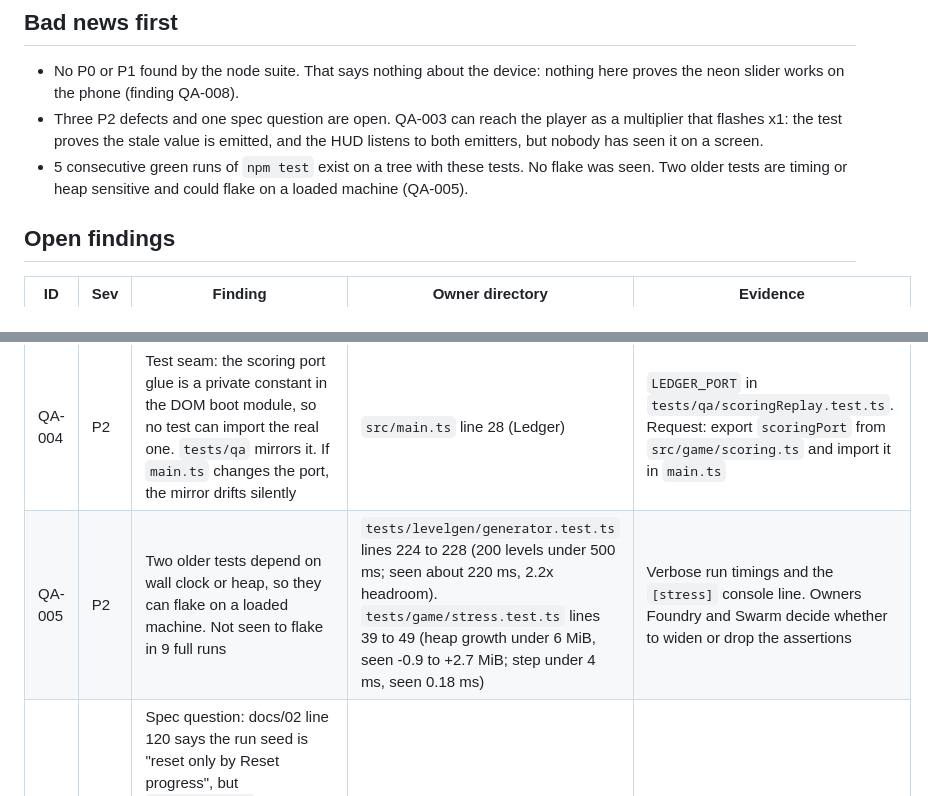
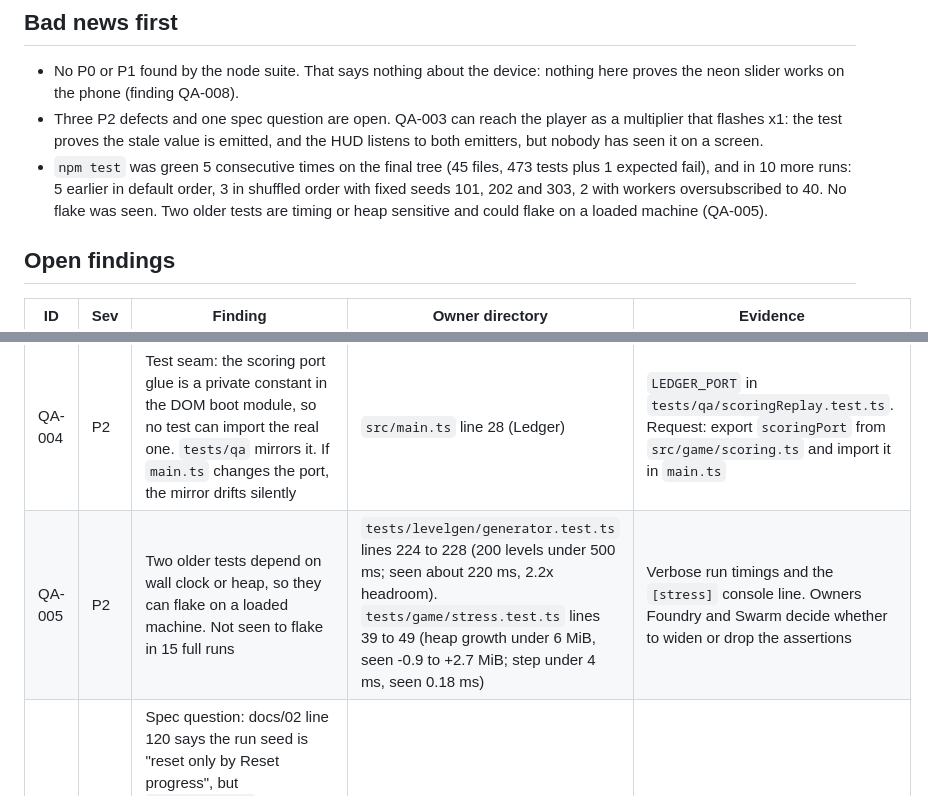
Before and after one commit to stoopstoop/shape-of-war, a Markdown page: docs/qa/bugs.md, 2 parts joined by grey strips. Rendered like a GitHub page.

Commit message:
feat(proctor): record final flake run counts in QA findings

```diff
--- a/docs/qa/bugs.md
+++ b/docs/qa/bugs.md
@@ -6,7 +6,7 @@ Owner: Proctor. Found on build 9ece364 (main) plus the in flight W3 branches nam
 
 - No P0 or P1 found by the node suite. That says nothing about the device: nothing here proves the neon slider works on the phone (finding QA-008).
 - Three P2 defects and one spec question are open. QA-003 can reach the player as a multiplier that flashes x1: the test proves the stale value is emitted, and the HUD listens to both emitters, but nobody has seen it on a screen.
-- 5 consecutive green runs of `npm test` exist on a tree with these tests. No flake was seen. Two older tests are timing or heap sensitive and could flake on a loaded machine (QA-005).
+- `npm test` was green 5 consecutive times on the final tree (45 files, 473 tests plus 1 expected fail), and in 10 more runs: 5 earlier in default order, 3 in shuffled order with fixed seeds 101, 202 and 303, 2 with workers oversubscribed to 40. No flake was seen. Two older tests are timing or heap sensitive and could flake on a loaded machine (QA-005).
 
 ## Open findings
 
@@ -15,7 +15,7 @@ Owner: Proctor. Found on build 9ece364 (main) plus the in flight W3 branches nam
 | QA-001 | P2 | Adjacent run seeds produce the same levels shifted by one index. `deriveSeed(runSeed, n)` is `fmix32(runSeed + n)`, so level n+1 of run s and level n of run s+1 share a level seed; inside one band the levels are identical. Runs d apart share `40 - d` of their first 40 levels. Random 32 bit run seeds make this negligible in normal play, but the typed seed screen (docs/06 D3 to D5, seeds like 1234 and 1235) will show it. It is what SPEC 3.2 says ("run seed plus n"), so changing it is Fable's call and bumps GENERATOR_VERSION and every pinned hash | `src/core/rng.ts` line 33 (`deriveSeed`), `src/levelgen/leveldef.ts` (`levelSeed`) | `tests/qa/seedOverlap.test.ts` (4 tests) |
 | QA-003 | P2 | HUD multiplier can flash x1 under Ledger's scoring port. `stepGame` emits `hud:score` every 0.1 s with Swarm's own `g.multiplier`, which only the built in port updates; with Ledger's port wired it stays 1. `main.ts` emits `hud:score` too with Ledger's multiplier, on the same channel the HUD listens to. Whichever fires last wins, so `x1` may show for a frame or more between correct values (inferred from the code, not seen on device). Score, lives, bombs and super charge agree between the two emitters; only the multiplier differs | `src/game/game.ts` lines 58 to 71 (`emitHud`, Swarm), `src/game/state.ts` lines 147 to 158 (`defaultScoring`, Swarm), `src/main.ts` lines 28 and 257 to 268 (port and second emitter, Ledger) | `tests/qa/scoringReplay.test.ts`, test "with Ledger port, carries the multiplier Ledger shows", marked `it.fails` so the suite stays green. Change it to `it` when fixed. The control test with the default port passes |
 | QA-004 | P2 | Test seam: the scoring port glue is a private constant in the DOM boot module, so no test can import the real one. `tests/qa` mirrors it. If `main.ts` changes the port, the mirror drifts silently | `src/main.ts` line 28 (Ledger) | `LEDGER_PORT` in `tests/qa/scoringReplay.test.ts`. Request: export `scoringPort` from `src/game/scoring.ts` and import it in `main.ts` |
-| QA-005 | P2 | Two older tests depend on wall clock or heap, so they can flake on a loaded machine. Not seen to flake in 9 full runs | `tests/levelgen/generator.test.ts` lines 224 to 228 (200 levels under 500 ms; seen about 220 ms, 2.2x headroom). `tests/game/stress.test.ts` lines 39 to 49 (heap growth under 6 MiB, seen -0.9 to +2.7 MiB; step under 4 ms, seen 0.18 ms) | Verbose run timings and the `[stress]` console line. Owners Foundry and Swarm decide whether to widen or drop the assertions |
+| QA-005 | P2 | Two older tests depend on wall clock or heap, so they can flake on a loaded machine. Not seen to flake in 15 full runs | `tests/levelgen/generator.test.ts` lines 224 to 228 (200 levels under 500 ms; seen about 220 ms, 2.2x headroom). `tests/game/stress.test.ts` lines 39 to 49 (heap growth under 6 MiB, seen -0.9 to +2.7 MiB; step under 4 ms, seen 0.18 ms) | Verbose run timings and the `[stress]` console line. Owners Foundry and Swarm decide whether to widen or drop the assertions |
 | QA-006 | P2 | Spec question: docs/02 line 120 says the run seed is "reset only by Reset progress", but `resetProgress` on `feat/ledger-complete` (df8bcaa) only resets `sow.progress.unlocked` and `sow.scores.adventure`. It leaves the run seed and the Endless table. Either the doc or the code is wrong | `src/core/settings.ts` (`resetProgress`, Ledger, in flight), docs/02 line 120 and docs/01 line 328 (Fable) | Diff `9ece364...feat/ledger-complete -- src/core/settings.ts` |
 | QA-002 | P2 | Doc drift: docs/03 line 478 gives `sow.progress.unlocked` a default of 0; the code returns 1 (`FIRST_LEVEL`) | `docs/03-architecture.md` (Fable), `src/core/settings.ts` `loadUnlocked` | `tests/settings/progress.test.ts` expects 1 |
 | QA-007 | info | Doc drift: docs/07 line 490 says Proctor writes `docs/device-checklist.md` in W3; docs/05 line 862 and docs/06 line 155 say W4 | `docs/07-install-runbook.md` (Fable) | grep `device-checklist` in docs |
```
